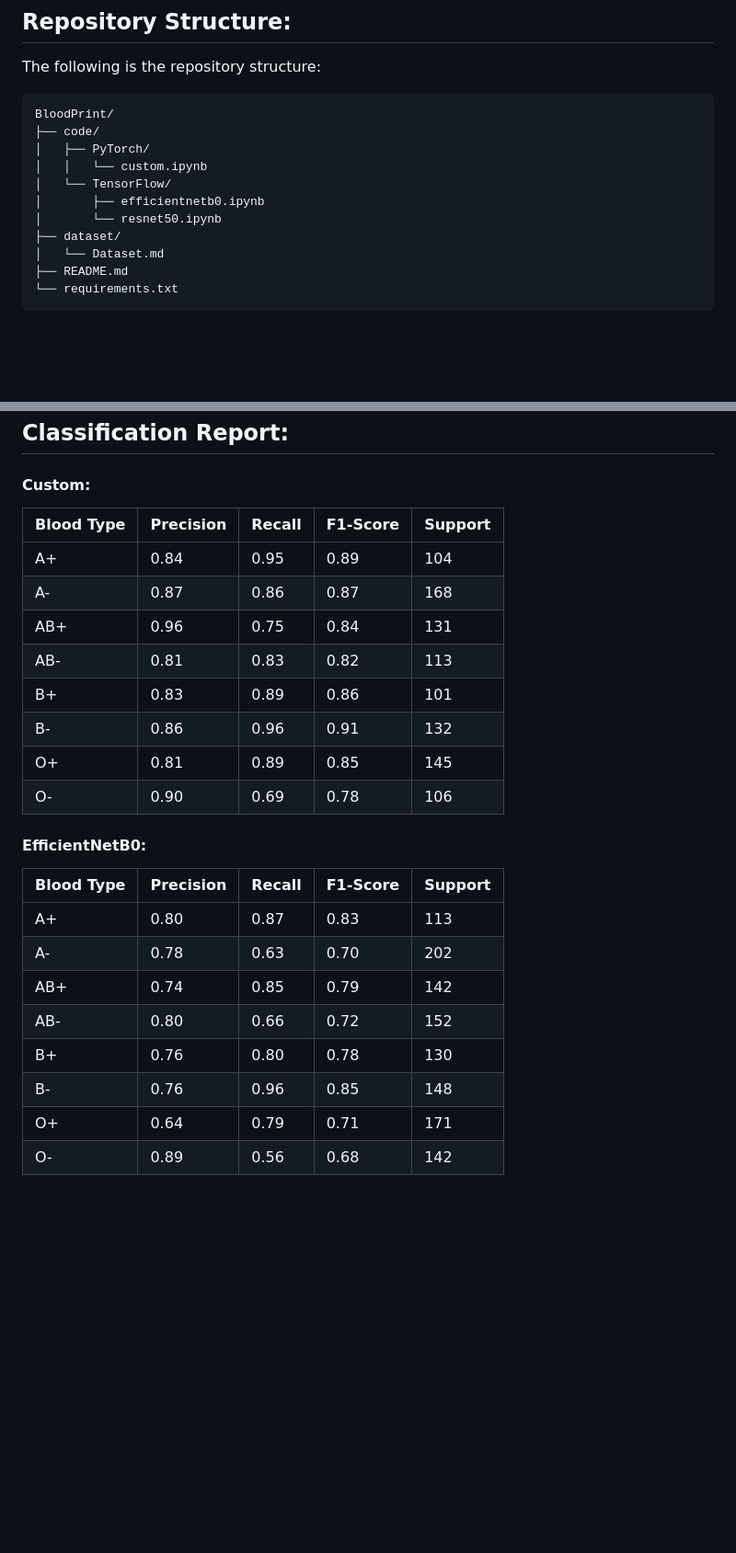
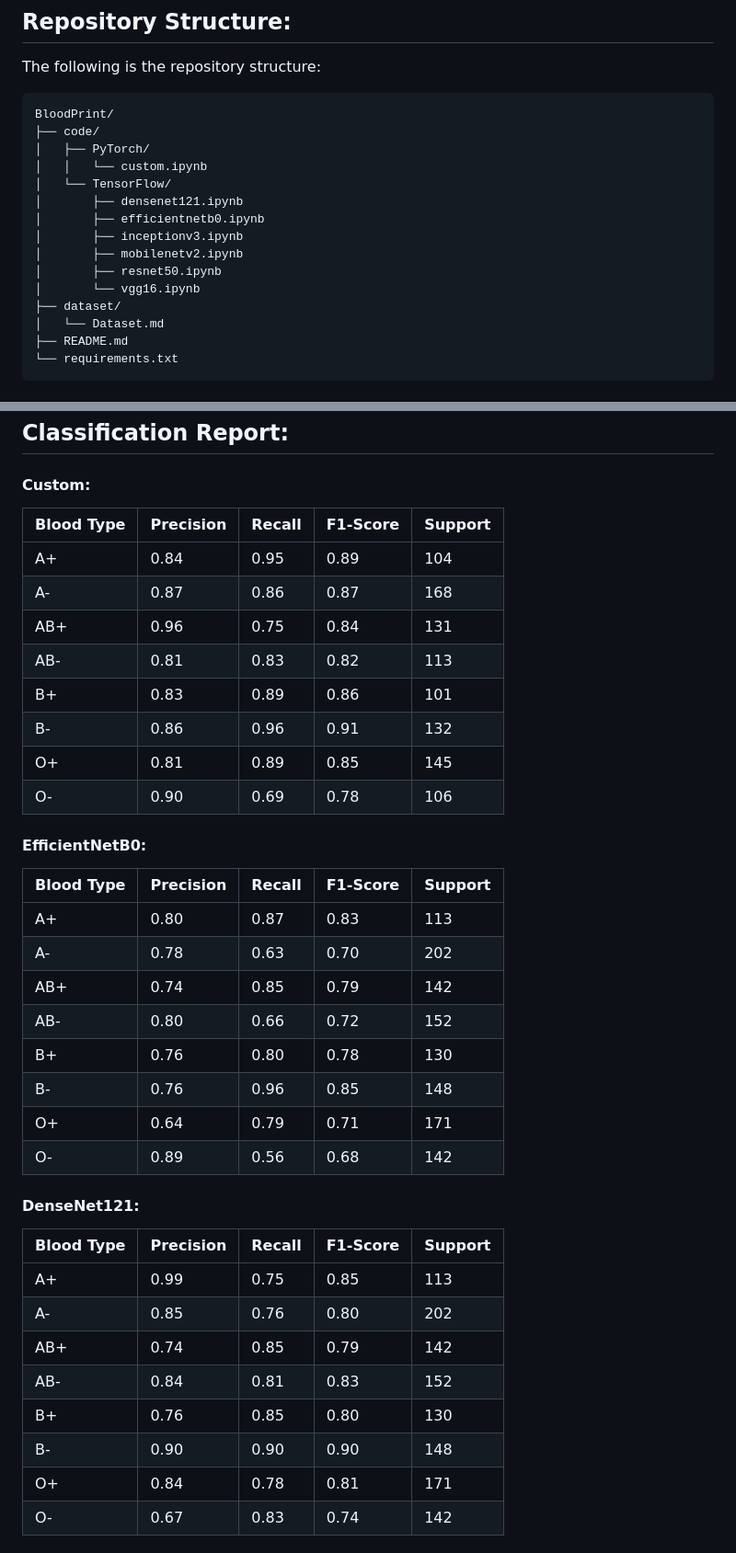
Before and after one commit to kr1shnasomani/BloodPrint, a Markdown page: README.md, 2 parts joined by grey strips. Shown at 92% size. GitHub-like rendering; blank space fills up the shorter version.

```diff
--- a/README.md
+++ b/README.md
@@ -28,8 +28,12 @@ BloodPrint/
 │   ├── PyTorch/
 │   │   └── custom.ipynb
 │   └── TensorFlow/
+│       ├── densenet121.ipynb
 │       ├── efficientnetb0.ipynb
-│       └── resnet50.ipynb
+│       ├── inceptionv3.ipynb
+│       ├── mobilenetv2.ipynb
+│       ├── resnet50.ipynb
+│       └── vgg16.ipynb
 ├── dataset/
 │   └── Dataset.md
 ├── README.md
@@ -47,25 +55,38 @@ BloodPrint/
 ## Classification Report:
 
 #### Custom:
-| Blood Type | Precision | Recall | F1-Score | Support |
-|-------------|------------|--------|-----------|---------|
-| A+          | 0.84        | 0.95   | 0.89        | 104     |
-| A-          | 0.87        | 0.86   | 0.87        | 168     |
-| AB+         | 0.96        | 0.75   | 0.84        | 131     |
-| AB-         | 0.81        | 0.83   | 0.82        | 113     |
-| B+          | 0.83        | 0.89   | 0.86        | 101     |
-| B-          | 0.86        | 0.96   | 0.91        | 132     |
-| O+          | 0.81        | 0.89   | 0.85        | 145     |
-| O-          | 0.90        | 0.69   | 0.78        | 106     |
+| Blood Type  | Precision   | Recall | F1-Score | Support |
+|-------------|-------------|--------|----------|---------|
+| A+          | 0.84        | 0.95   | 0.89     | 104     |
+| A-          | 0.87        | 0.86   | 0.87     | 168     |
+| AB+         | 0.96        | 0.75   | 0.84     | 131     |
+| AB-         | 0.81        | 0.83   | 0.82     | 113     |
+| B+          | 0.83        | 0.89   | 0.86     | 101     |
+| B-          | 0.86        | 0.96   | 0.91     | 132     |
+| O+          | 0.81        | 0.89   | 0.85     | 145     |
+| O-          | 0.90        | 0.69   | 0.78     | 106     |
 
 #### EfficientNetB0:
-| Blood Type | Precision | Recall | F1-Score | Support |
-|-------------|------------|--------|-----------|---------|
-| A+          | 0.80        | 0.87   | 0.83        | 113     |
-| A-          | 0.78        | 0.63   | 0.70        | 202     |
-| AB+         | 0.74        | 0.85   | 0.79        | 142     |
-| AB-         | 0.80        | 0.66   | 0.72        | 152     |
-| B+          | 0.76        | 0.80   | 0.78        | 130     |
-| B-          | 0.76        | 0.96   | 0.85        | 148     |
-| O+          | 0.64        | 0.79   | 0.71        | 171     |
-| O-          | 0.89        | 0.56   | 0.68        | 142     |
+| Blood Type  | Precision   | Recall | F1-Score | Support |
+|-------------|-------------|--------|----------|---------|
+| A+          | 0.80        | 0.87   | 0.83     | 113     |
+| A-          | 0.78        | 0.63   | 0.70     | 202     |
+| AB+         | 0.74        | 0.85   | 0.79     | 142     |
+| AB-         | 0.80        | 0.66   | 0.72     | 152     |
+| B+          | 0.76        | 0.80   | 0.78     | 130     |
+| B-          | 0.76        | 0.96   | 0.85     | 148     |
+| O+          | 0.64        | 0.79   | 0.71     | 171     |
+| O-          | 0.89        | 0.56   | 0.68     | 142     |
+
+#### DenseNet121:
+| Blood Type  | Precision   | Recall | F1-Score | Support |
+|-------------|-------------|--------|----------|---------|
+| A+          | 0.99        | 0.75   | 0.85     | 113     |
+| A-          | 0.85        | 0.76   | 0.80     | 202     |
+| AB+         | 0.74        | 0.85   | 0.79     | 142     |
+| AB-         | 0.84        | 0.81   | 0.83     | 152     |
+| B+          | 0.76        | 0.85   | 0.80     | 130     |
+| B-          | 0.90        | 0.90   | 0.90     | 148     |
+| O+          | 0.84        | 0.78   | 0.81     | 171     |
+| O-          | 0.67        | 0.83   | 0.74     | 142     |
+
```
Also changed, not shown: other parts of README.md (+57 -10 lines).
